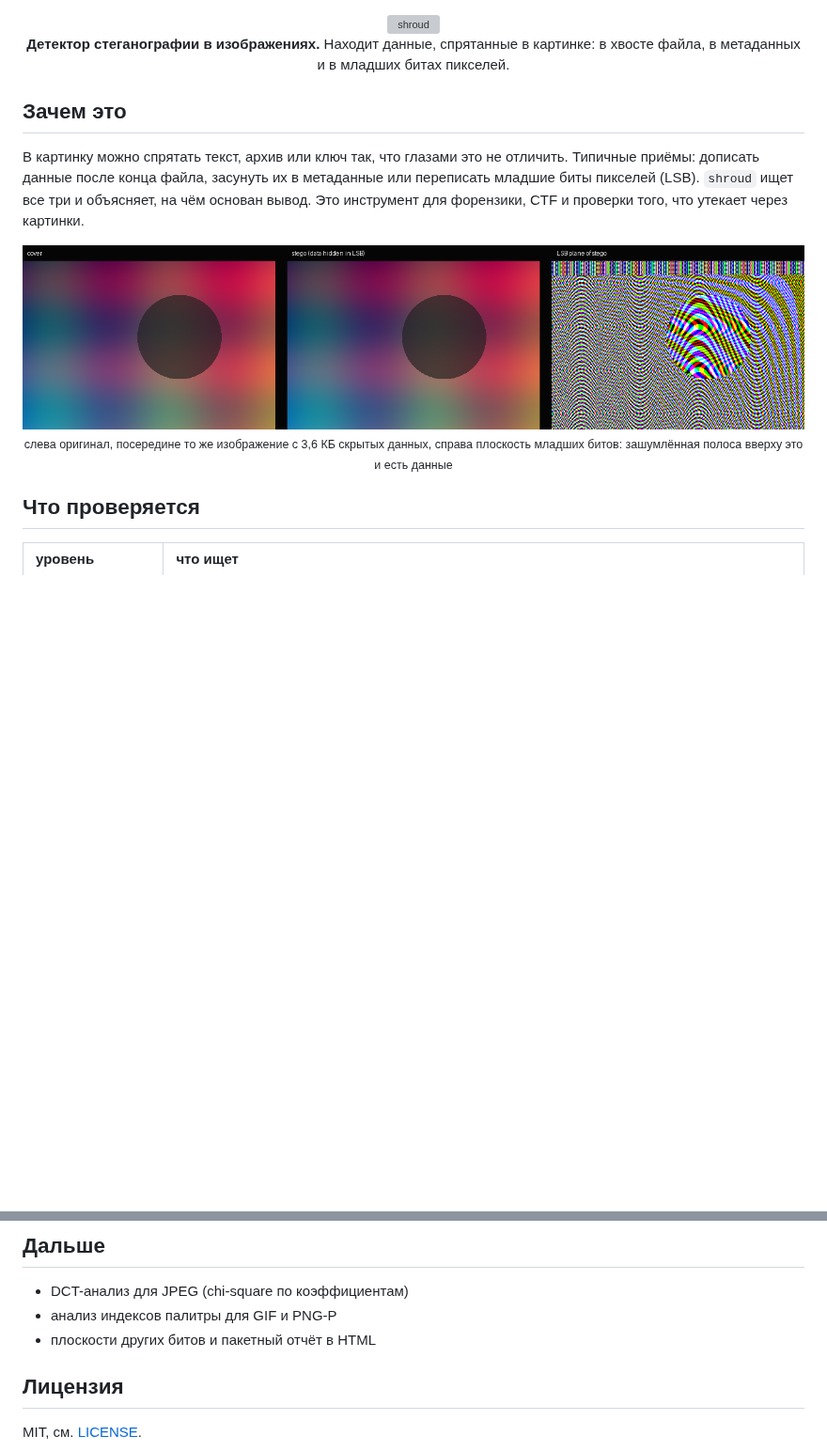
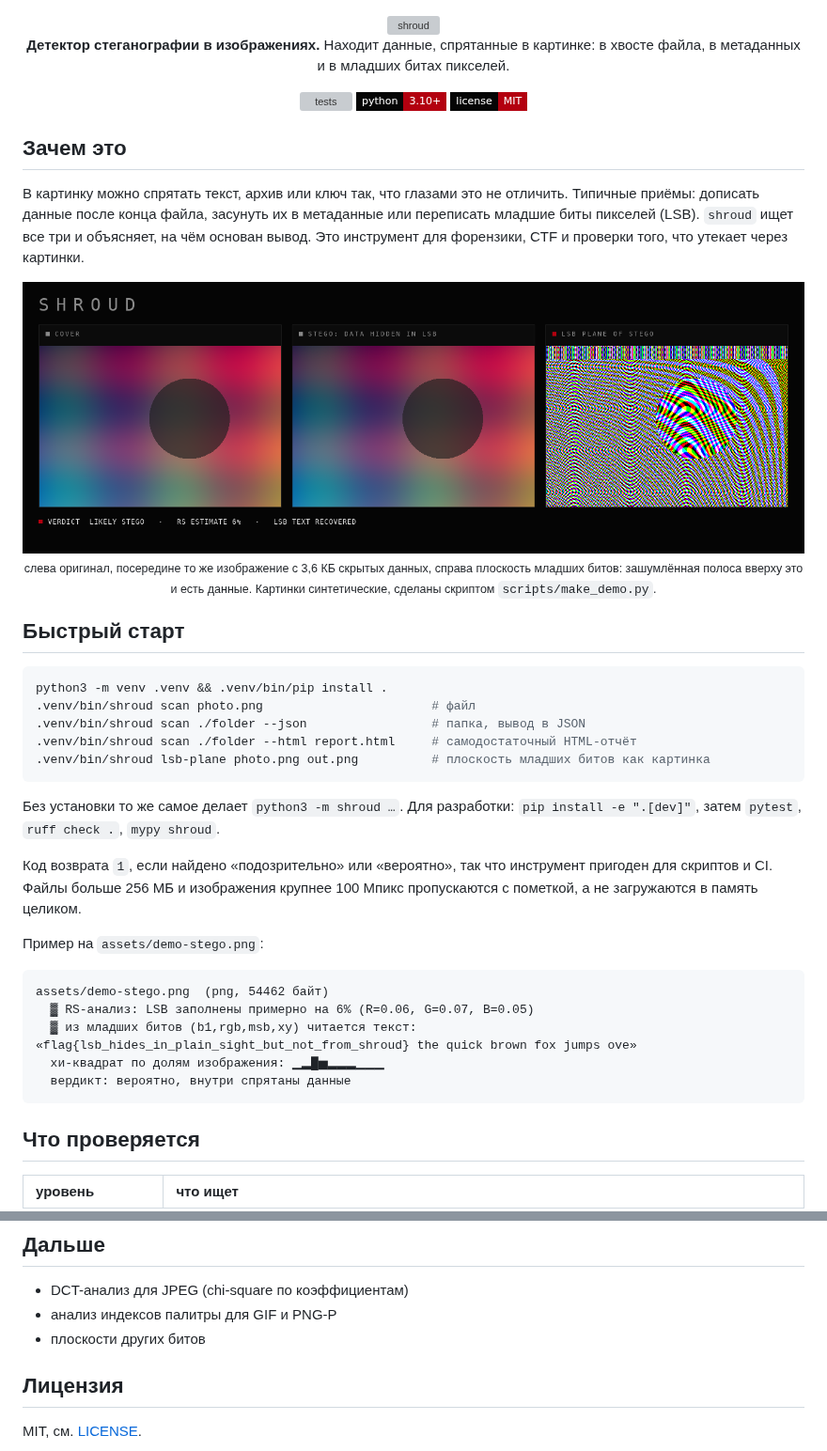
Before and after one commit to rephuren/shroud, a Markdown page: README.md, 2 parts joined by grey strips. Shown at 94% size. GitHub-like rendering; pictures changed too: assets/demo.png; badges without logos; blank space fills up the shorter version; grey boxes are pictures that could not be loaded.

````diff
--- a/README.md
+++ b/README.md
@@ -4,6 +4,8 @@
 
 **Детектор стеганографии в изображениях.**
 Находит данные, спрятанные в картинке: в хвосте файла, в метаданных и в младших битах пикселей.
+
+![tests](https://img.shields.io/github/actions/workflow/status/rephuren/shroud/ci.yml?style=flat-square&labelColor=050505&label=tests) ![python](https://img.shields.io/badge/python-3.10%2B-050505?style=flat-square&labelColor=050505&color=b3000f) ![license](https://img.shields.io/badge/license-MIT-050505?style=flat-square&labelColor=050505&color=b3000f)
 
 </div>
 
@@ -13,8 +15,32 @@
 
 <div align="center">
 <img src="assets/demo.png" alt="оригинал, стего и плоскость LSB" width="100%"/>
-<sub>слева оригинал, посередине то же изображение с 3,6 КБ скрытых данных, справа плоскость младших битов: зашумлённая полоса вверху это и есть данные</sub>
+<sub>слева оригинал, посередине то же изображение с 3,6 КБ скрытых данных, справа плоскость младших битов: зашумлённая полоса вверху это и есть данные. Картинки синтетические, сделаны скриптом <code>scripts/make_demo.py</code>.</sub>
 </div>
+
+## Быстрый старт
+
+```bash
+python3 -m venv .venv && .venv/bin/pip install .
+.venv/bin/shroud scan photo.png                       # файл
+.venv/bin/shroud scan ./folder --json                 # папка, вывод в JSON
+.venv/bin/shroud scan ./folder --html report.html     # самодостаточный HTML-отчёт
+.venv/bin/shroud lsb-plane photo.png out.png          # плоскость младших битов как картинка
+```
+
+Без установки то же самое делает `python3 -m shroud …`. Для разработки: `pip install -e ".[dev]"`, затем `pytest`, `ruff check .`, `mypy shroud`.
+
+Код возврата `1`, если найдено «подозрительно» или «вероятно», так что инструмент пригоден для скриптов и CI. Файлы больше 256 МБ и изображения крупнее 100 Мпикс пропускаются с пометкой, а не загружаются в память целиком.
+
+Пример на `assets/demo-stego.png`:
+
+```
+assets/demo-stego.png  (png, 54462 байт)
+  ▓ RS-анализ: LSB заполнены примерно на 6% (R=0.06, G=0.07, B=0.05)
+  ▓ из младших битов (b1,rgb,msb,xy) читается текст: «flag{lsb_hides_in_plain_sight_but_not_from_shroud} the quick brown fox jumps ove»
+  хи-квадрат по долям изображения: ▁▂█▅▂▂▂▁▁▁
+  вердикт: вероятно, внутри спрятаны данные
+```
 
 ## Что проверяется
 
@@ -69,7 +80,7 @@ assets/demo-stego.png  (png, 54462 байт)
 
 - DCT-анализ для JPEG (chi-square по коэффициентам)
 - анализ индексов палитры для GIF и PNG-P
-- плоскости других битов и пакетный отчёт в HTML
+- плоскости других битов
 
 ## Лицензия
 
````
Also changed, not shown: other parts of README.md (+6 -21 lines), SECURITY.md (added, +16 -0 lines), 14 other files.
